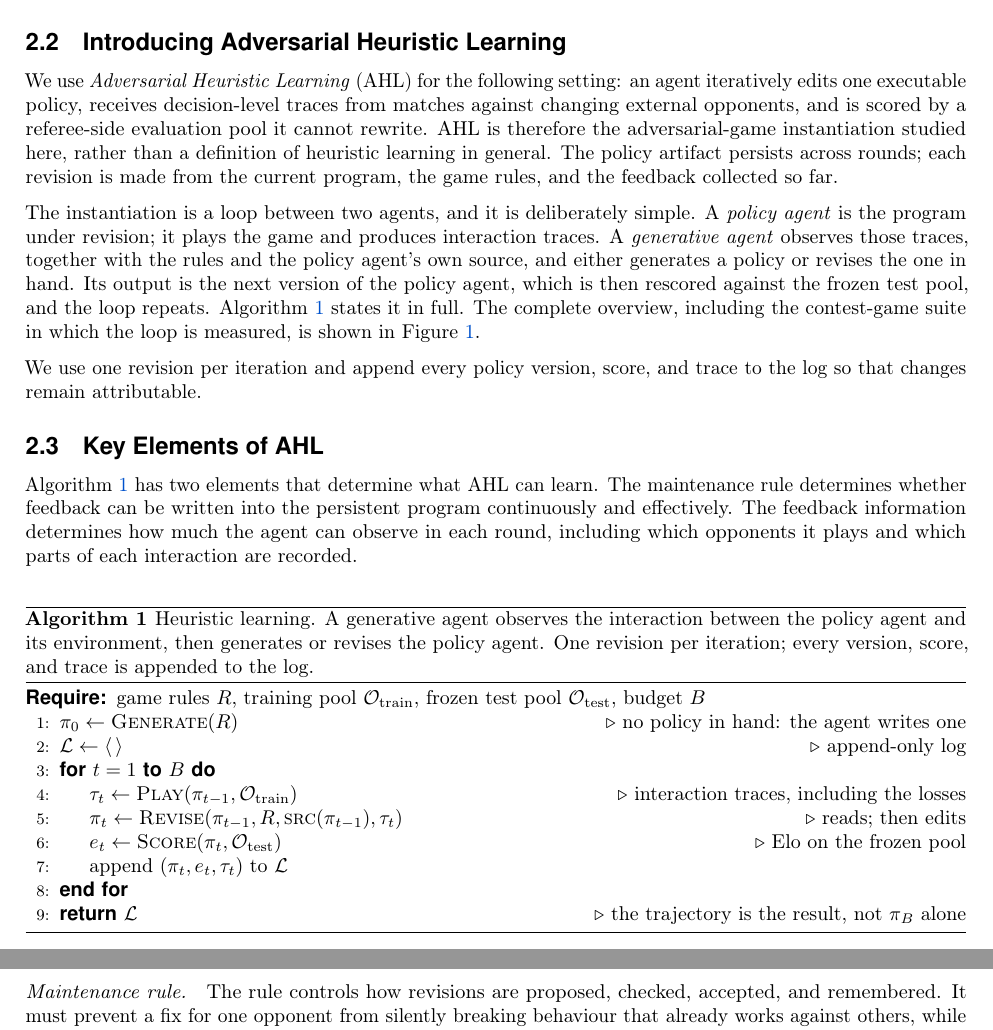
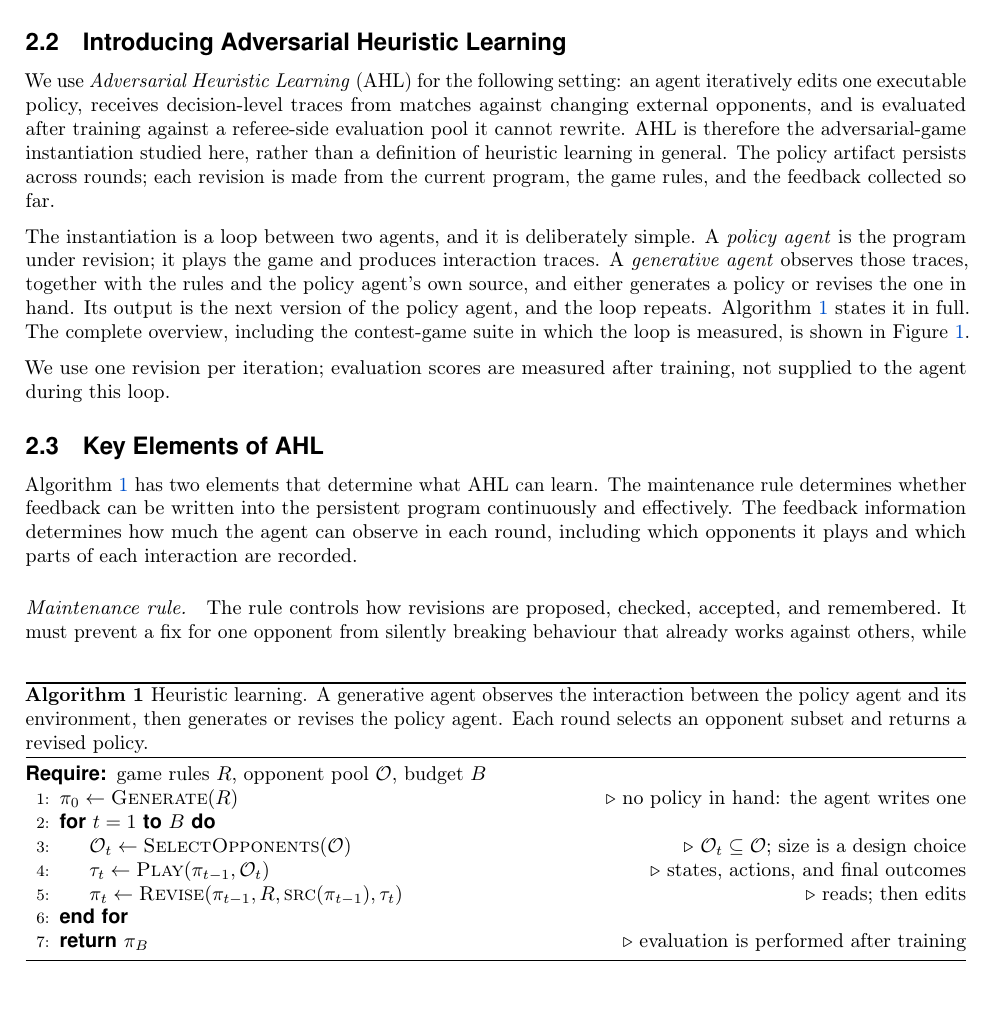
Before and after one commit to yks23/How-Far-Can-Heuristic-Learning-Go, a LaTeX document (main.tex, which reads sections/03-heuristic-learning.tex): two parts of pages 4 and 5 of 18 before the commit and part of page 4 of 18 after it, the two joined at a grey line, cut so that both start at the same text. Compiled offline with pdfLaTeX.

Commit message:
Align AHL loop with training-time feedback

```diff
--- a/sections/03-heuristic-learning.tex
+++ b/sections/03-heuristic-learning.tex
@@ -241,8 +241,8 @@ LLM-based coding agent 可以同时利用并弥补前述两点。程序本身是
 
 We use \emph{Adversarial Heuristic Learning} (\ahl) for the following setting:
 an agent iteratively edits one executable policy, receives decision-level traces
-from matches against changing external opponents, and is scored by a referee-side
-evaluation pool it cannot rewrite. AHL is therefore the adversarial-game
+from matches against changing external opponents, and is evaluated after training
+against a referee-side evaluation pool it cannot rewrite. AHL is therefore the adversarial-game
 instantiation studied here, rather than a definition of heuristic learning in
 general. The policy artifact persists across rounds; each revision is made from
 the current program, the game rules, and the feedback collected so far.
@@ -251,8 +251,8 @@ The instantiation is a loop between two agents, and it is deliberately simple. A
 \emph{policy agent} is the program under revision; it plays the game and produces
 interaction traces. A \emph{generative agent} observes those traces, together with
 the rules and the policy agent's own source, and either generates a policy or
-revises the one in hand. Its output is the next version of the policy agent, which
-is then rescored against the frozen test pool, and the loop repeats.
+revises the one in hand. Its output is the next version of the policy agent, and
+the loop repeats.
 Algorithm~\ref{alg:loop} states it in full.
 The complete overview, including the contest-game suite in which the loop is measured,
 is shown in Figure~\ref{fig:hl-arena-overview}.
@@ -275,31 +275,27 @@ is shown in Figure~\ref{fig:hl-arena-overview}.
 \begin{algorithm}[b]
 \caption{Heuristic learning. A generative agent observes the interaction between
 the policy agent and its environment, then generates or revises the policy agent.
-One revision per iteration; every version, score, and trace is appended to the log.}
+Each round selects an opponent subset and returns a revised policy.}
 \label{alg:loop}
 \begin{algorithmic}[1]
-  \Require game rules $R$, training pool $\mathcal{O}_{\text{train}}$, frozen test
-    pool $\mathcal{O}_{\text{test}}$, budget $B$
+  \Require game rules $R$, opponent pool $\mathcal{O}$, budget $B$
   \State $\pi_0 \gets \Call{Generate}{R}$
     \Comment{no policy in hand: the agent writes one}
-  \State $\mathcal{L} \gets \langle\,\rangle$
-    \Comment{append-only log}
   \For{$t = 1$ \textbf{to} $B$}
-    \State $\tau_t \gets \Call{Play}{\pi_{t-1}, \mathcal{O}_{\text{train}}}$
-      \Comment{interaction traces, including the losses}
+    \State $\mathcal{O}_t \gets \Call{SelectOpponents}{\mathcal{O}}$
+      \Comment{$\mathcal{O}_t \subseteq \mathcal{O}$; size is a design choice}
+    \State $\tau_t \gets \Call{Play}{\pi_{t-1}, \mathcal{O}_t}$
+      \Comment{states, actions, and final outcomes}
     \State $\pi_t \gets \Call{Revise}{\pi_{t-1}, R, \textsc{src}(\pi_{t-1}), \tau_t}$
       \Comment{reads; then edits}
-    \State $e_t \gets \Call{Score}{\pi_t, \mathcal{O}_{\text{test}}}$
-      \Comment{Elo on the frozen pool}
-    \State append $(\pi_t, e_t, \tau_t)$ to $\mathcal{L}$
   \EndFor
-  \State \Return $\mathcal{L}$
-    \Comment{the trajectory is the result, not $\pi_B$ alone}
+  \State \Return $\pi_B$
+    \Comment{evaluation is performed after training}
 \end{algorithmic}
 \end{algorithm}
 
-We use one revision per iteration and append every policy version, score, and trace
-to the log so that changes remain attributable.
+We use one revision per iteration; evaluation scores are measured after training,
+not supplied to the agent during this loop.
 
 % PLACEHOLDER FIGURE 2: replace the schematic with a measured information-accounting
 % visualization once the replay schema and RL logging are finalized. The intended
```
Also changed, not shown: sections/03-heuristic-learning.tex (12 more changed lines).
